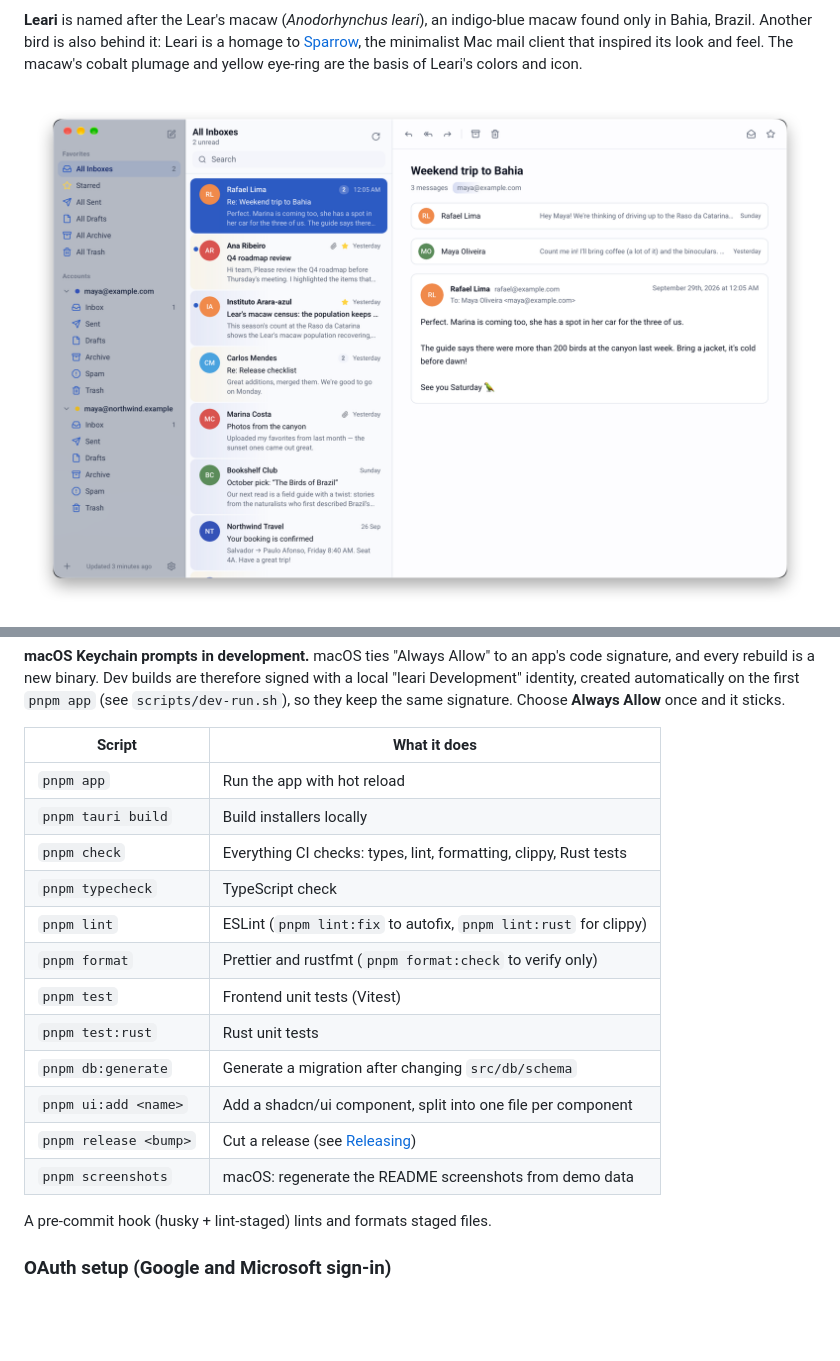
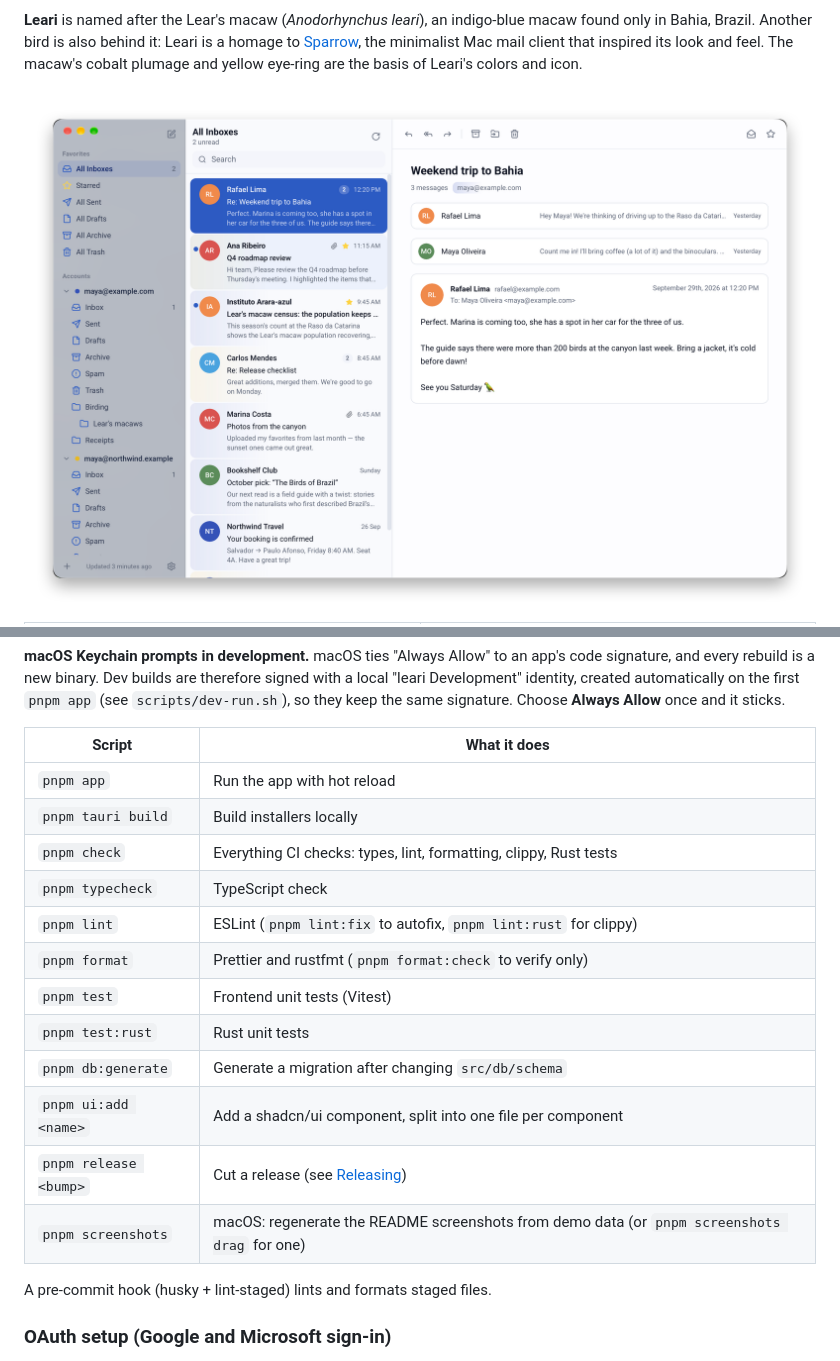
Before and after one commit to leari-mail/leari, a Markdown page: README.md, 2 parts joined by grey strips. Drawn GitHub-style; pictures changed too: docs/screenshots/leari-light.png; blank space fills up the shorter version.

```diff
--- a/README.md
+++ b/README.md
@@ -128,20 +155,20 @@ signature, and every rebuild is a new binary. Dev builds are therefore signed wi
 "leari Development" identity, created automatically on the first `pnpm app` (see
 `scripts/dev-run.sh`), so they keep the same signature. Choose **Always Allow** once and it sticks.
 
-| Script                | What it does                                                      |
-| --------------------- | ----------------------------------------------------------------- |
-| `pnpm app`            | Run the app with hot reload                                       |
-| `pnpm tauri build`    | Build installers locally                                          |
-| `pnpm check`          | Everything CI checks: types, lint, formatting, clippy, Rust tests |
-| `pnpm typecheck`      | TypeScript check                                                  |
-| `pnpm lint`           | ESLint (`pnpm lint:fix` to autofix, `pnpm lint:rust` for clippy)  |
-| `pnpm format`         | Prettier and rustfmt (`pnpm format:check` to verify only)         |
-| `pnpm test`           | Frontend unit tests (Vitest)                                      |
-| `pnpm test:rust`      | Rust unit tests                                                   |
-| `pnpm db:generate`    | Generate a migration after changing `src/db/schema`               |
-| `pnpm ui:add <name>`  | Add a shadcn/ui component, split into one file per component      |
-| `pnpm release <bump>` | Cut a release (see [Releasing](#releasing))                       |
-| `pnpm screenshots`    | macOS: regenerate the README screenshots from demo data           |
+| Script                | What it does                                                                                 |
+| --------------------- | -------------------------------------------------------------------------------------------- |
+| `pnpm app`            | Run the app with hot reload                                                                  |
+| `pnpm tauri build`    | Build installers locally                                                                     |
+| `pnpm check`          | Everything CI checks: types, lint, formatting, clippy, Rust tests                            |
+| `pnpm typecheck`      | TypeScript check                                                                             |
+| `pnpm lint`           | ESLint (`pnpm lint:fix` to autofix, `pnpm lint:rust` for clippy)                             |
+| `pnpm format`         | Prettier and rustfmt (`pnpm format:check` to verify only)                                    |
+| `pnpm test`           | Frontend unit tests (Vitest)                                                                 |
+| `pnpm test:rust`      | Rust unit tests                                                                              |
+| `pnpm db:generate`    | Generate a migration after changing `src/db/schema`                                          |
+| `pnpm ui:add <name>`  | Add a shadcn/ui component, split into one file per component                                 |
+| `pnpm release <bump>` | Cut a release (see [Releasing](#releasing))                                                  |
+| `pnpm screenshots`    | macOS: regenerate the README screenshots from demo data (or `pnpm screenshots drag` for one) |
 
 A pre-commit hook (husky + lint-staged) lints and formats staged files.
 
```
Also changed, not shown: other parts of README.md (+27 -0 lines), CLAUDE.md (+3 -2 lines), docs/screenshots/leari-composer.png (added), docs/screenshots/leari-dark.png, docs/screenshots/leari-drag.png (added), docs/screenshots/leari-folders.png (added), docs/screenshots/leari-selection.png (added), 3 other files.
